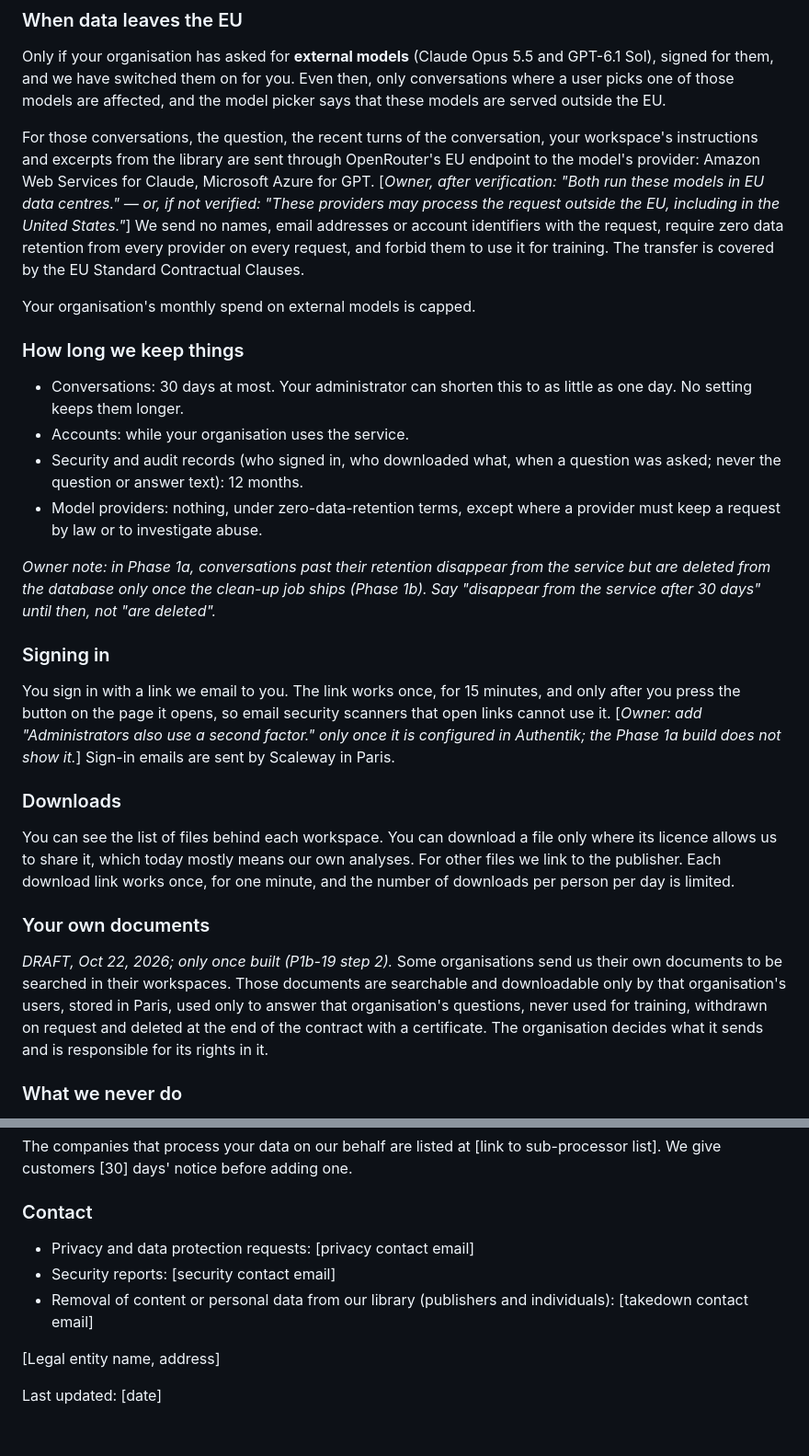
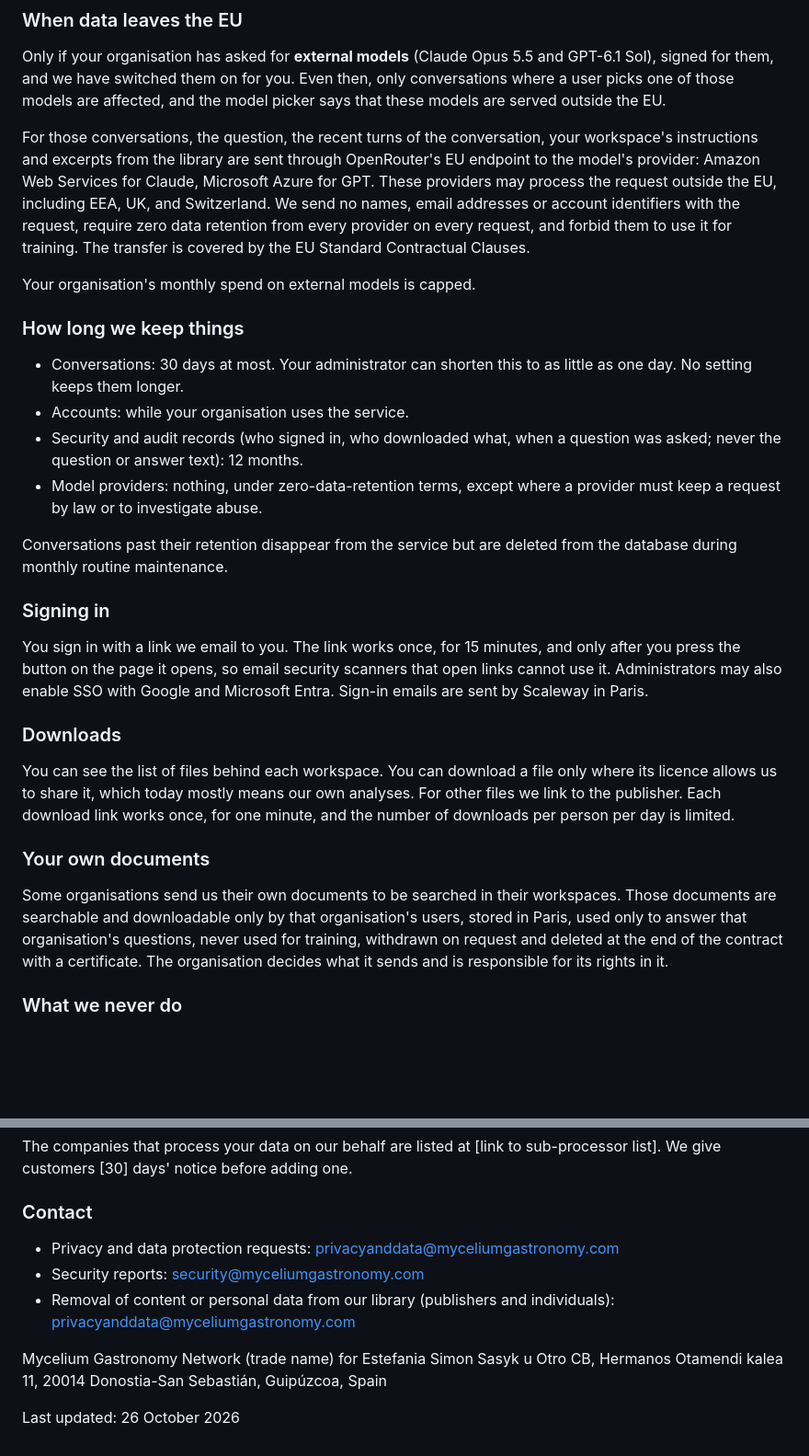
Before and after one commit to pluralfutures/ask.spore, a Markdown page: design/compliance/trust-page.md, 2 parts joined by grey strips. Shown at 92% size. GitHub-like rendering; blank space fills up the shorter version.

```diff
--- a/design/compliance/trust-page.md
+++ b/design/compliance/trust-page.md
@@ -27,7 +27,7 @@ By default, questions are answered by models run by Scaleway in Paris (DeepSeek
 
 Only if your organisation has asked for **external models** (Claude Opus 5.5 and GPT-6.1 Sol), signed for them, and we have switched them on for you. Even then, only conversations where a user picks one of those models are affected, and the model picker says that these models are served outside the EU.
 
-For those conversations, the question, the recent turns of the conversation, your workspace's instructions and excerpts from the library are sent through OpenRouter's EU endpoint to the model's provider: Amazon Web Services for Claude, Microsoft Azure for GPT. [*Owner, after verification: "Both run these models in EU data centres." — or, if not verified: "These providers may process the request outside the EU, including in the United States."*] We send no names, email addresses or account identifiers with the request, require zero data retention from every provider on every request, and forbid them to use it for training. The transfer is covered by the EU Standard Contractual Clauses.
+For those conversations, the question, the recent turns of the conversation, your workspace's instructions and excerpts from the library are sent through OpenRouter's EU endpoint to the model's provider: Amazon Web Services for Claude, Microsoft Azure for GPT. These providers may process the request outside the EU, including EEA, UK, and Switzerland. We send no names, email addresses or account identifiers with the request, require zero data retention from every provider on every request, and forbid them to use it for training. The transfer is covered by the EU Standard Contractual Clauses.
 
 Your organisation's monthly spend on external models is capped.
 
@@ -38,11 +38,11 @@ Your organisation's monthly spend on external models is capped.
 - Security and audit records (who signed in, who downloaded what, when a question was asked; never the question or answer text): 12 months.
 - Model providers: nothing, under zero-data-retention terms, except where a provider must keep a request by law or to investigate abuse.
 
-*Owner note: in Phase 1a, conversations past their retention disappear from the service but are deleted from the database only once the clean-up job ships (Phase 1b). Say "disappear from the service after 30 days" until then, not "are deleted".*
+Conversations past their retention disappear from the service but are deleted from the database during monthly routine maintenance.
 
 ### Signing in
 
-You sign in with a link we email to you. The link works once, for 15 minutes, and only after you press the button on the page it opens, so email security scanners that open links cannot use it. [*Owner: add "Administrators also use a second factor." only once it is configured in Authentik; the Phase 1a build does not show it.*] Sign-in emails are sent by Scaleway in Paris.
+You sign in with a link we email to you. The link works once, for 15 minutes, and only after you press the button on the page it opens, so email security scanners that open links cannot use it. Administrators may also enable SSO with Google and Microsoft Entra. Sign-in emails are sent by Scaleway in Paris.
 
 ### Downloads
 
@@ -50,7 +50,7 @@ You can see the list of files behind each workspace. You can download a file onl
 
 ### Your own documents
 
-*DRAFT, Oct 22, 2026; only once built (P1b-19 step 2).* Some organisations send us their own documents to be searched in their workspaces. Those documents are searchable and downloadable only by that organisation's users, stored in Paris, used only to answer that organisation's questions, never used for training, withdrawn on request and deleted at the end of the contract with a certificate. The organisation decides what it sends and is responsible for its rights in it.
+Some organisations send us their own documents to be searched in their workspaces. Those documents are searchable and downloadable only by that organisation's users, stored in Paris, used only to answer that organisation's questions, never used for training, withdrawn on request and deleted at the end of the contract with a certificate. The organisation decides what it sends and is responsible for its rights in it.
 
 ### What we never do
 
@@ -67,10 +67,10 @@ The companies that process your data on our behalf are listed at [link to sub-pr
 
 ### Contact
 
-- Privacy and data protection requests: [privacy contact email]
-- Security reports: [security contact email]
-- Removal of content or personal data from our library (publishers and individuals): [takedown contact email]
+- Privacy and data protection requests: privacyanddata@myceliumgastronomy.com
+- Security reports: security@myceliumgastronomy.com
+- Removal of content or personal data from our library (publishers and individuals): privacyanddata@myceliumgastronomy.com
 
-[Legal entity name, address]
+Mycelium Gastronomy Network (trade name) for Estefania Simon Sasyk u Otro CB, Hermanos Otamendi kalea 11, 20014 Donostia-San Sebastián, Guipúzcoa, Spain
 
-Last updated: [date]
+Last updated: 26 October 2026
```
